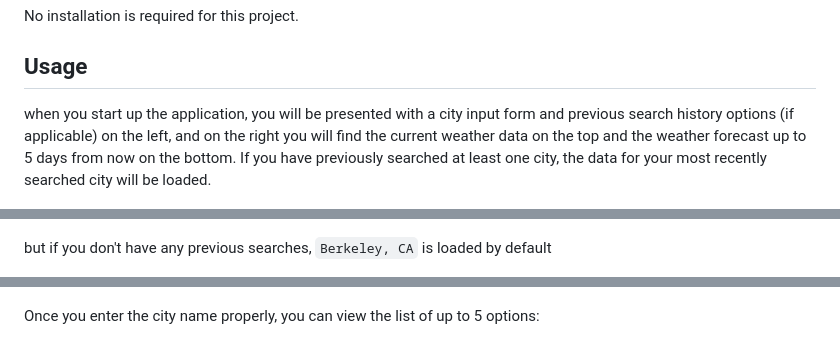
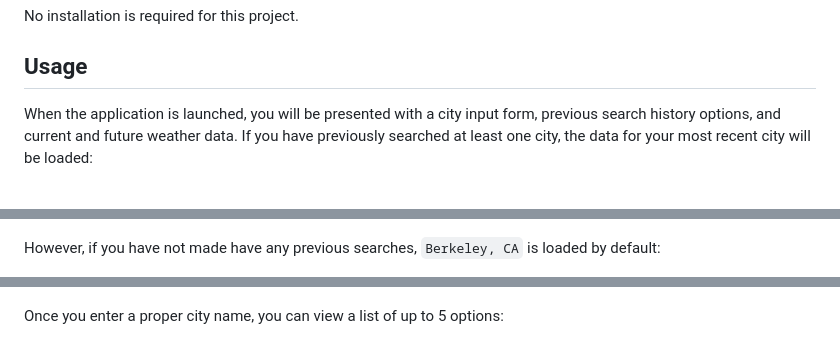
Before and after one commit to GimmeKitties711/challenge_6-interactive_weather_forecast_app, a Markdown page: README.md, 3 parts joined by grey strips. GitHub-like rendering.

```diff
--- a/README.md
+++ b/README.md
@@ -17,11 +17,11 @@ Traveling to new places and creating new memories can be rewarding. However, the
 No installation is required for this project.
 
 ## Usage
-when you start up the application, you will be presented with a city input form and previous search history options (if applicable) on the left, and on the right you will find the current weather data on the top and the weather forecast up to 5 days from now on the bottom. If you have previously searched at least one city, the data for your most recently searched city will be loaded.
+When the application is launched, you will be presented with a city input form, previous search history options, and current and future weather data. If you have previously searched at least one city, the data for your most recent city will be loaded:
 
 ![Forecast page with search history](Assets/Images/forecast_page_with_search_history.png)
 
-but if you don't have any previous searches, `Berkeley, CA` is loaded by default
+However, if you have not made have any previous searches, `Berkeley, CA` is loaded by default:
 
 ![Forecast page with no search history](Assets/Images/forecast_page_no_search_history.png)
 
@@ -32,6 +41,6 @@ when you search for a name, only letters, spaces, periods, and commas are allowe
 ![No results found because of typo (letter)](Assets/Images/no_results_found_letter_typo.png)
 
-Once you enter the city name properly, you can view the list of up to 5 options:
+Once you enter a proper city name, you can view a list of up to 5 options:
 
 ![Successful search reveals choices page](Assets/Images/choices_page_successful_search.png)
 
```
Also changed, not shown: other parts of README.md (+21 -12 lines), Assets/Images/please_enter_a_valid_city_name.png (added), 1 other file.
